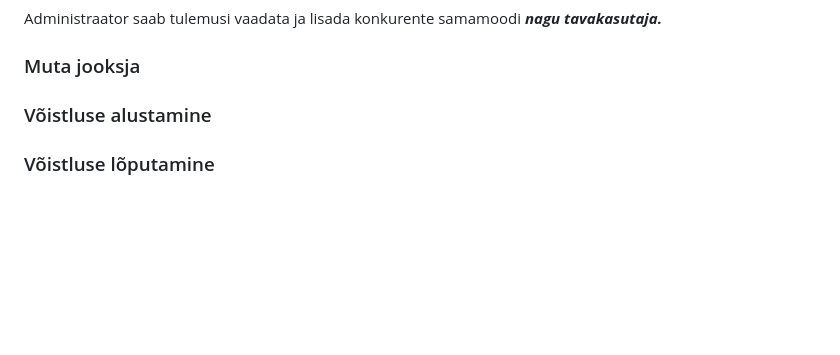
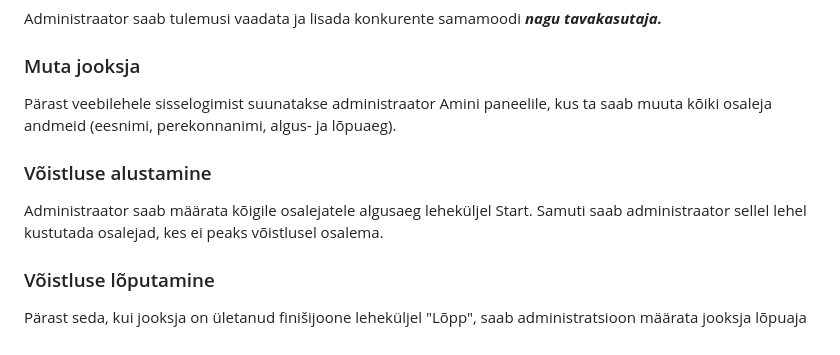
Before and after one commit to artursuskevits/Jooksvoistlus, a Markdown page: README.md, the part around the change. GitHub-like rendering; blank space fills up the shorter version.

```diff
--- a/README.md
+++ b/README.md
@@ -86,7 +86,10 @@ $TOPResults = array_slice($ResultArray, 0, 3);
 Administraator saab tulemusi vaadata ja lisada konkurente samamoodi ***nagu tavakasutaja.***
 
 ### Muta jooksja
+Pärast veebilehele sisselogimist suunatakse administraator Amini paneelile, kus ta saab muuta kõiki osaleja andmeid (eesnimi, perekonnanimi, algus- ja lõpuaeg).
 
 ### Võistluse alustamine
+Administraator saab määrata kõigile osalejatele algusaeg leheküljel Start.  Samuti saab administraator sellel lehel kustutada osalejad, kes ei peaks võistlusel osalema.
 
 ### Võistluse lõputamine
+Pärast seda, kui jooksja on ületanud finišijoone leheküljel "Lõpp", saab administratsioon määrata jooksja lõpuaja
```
